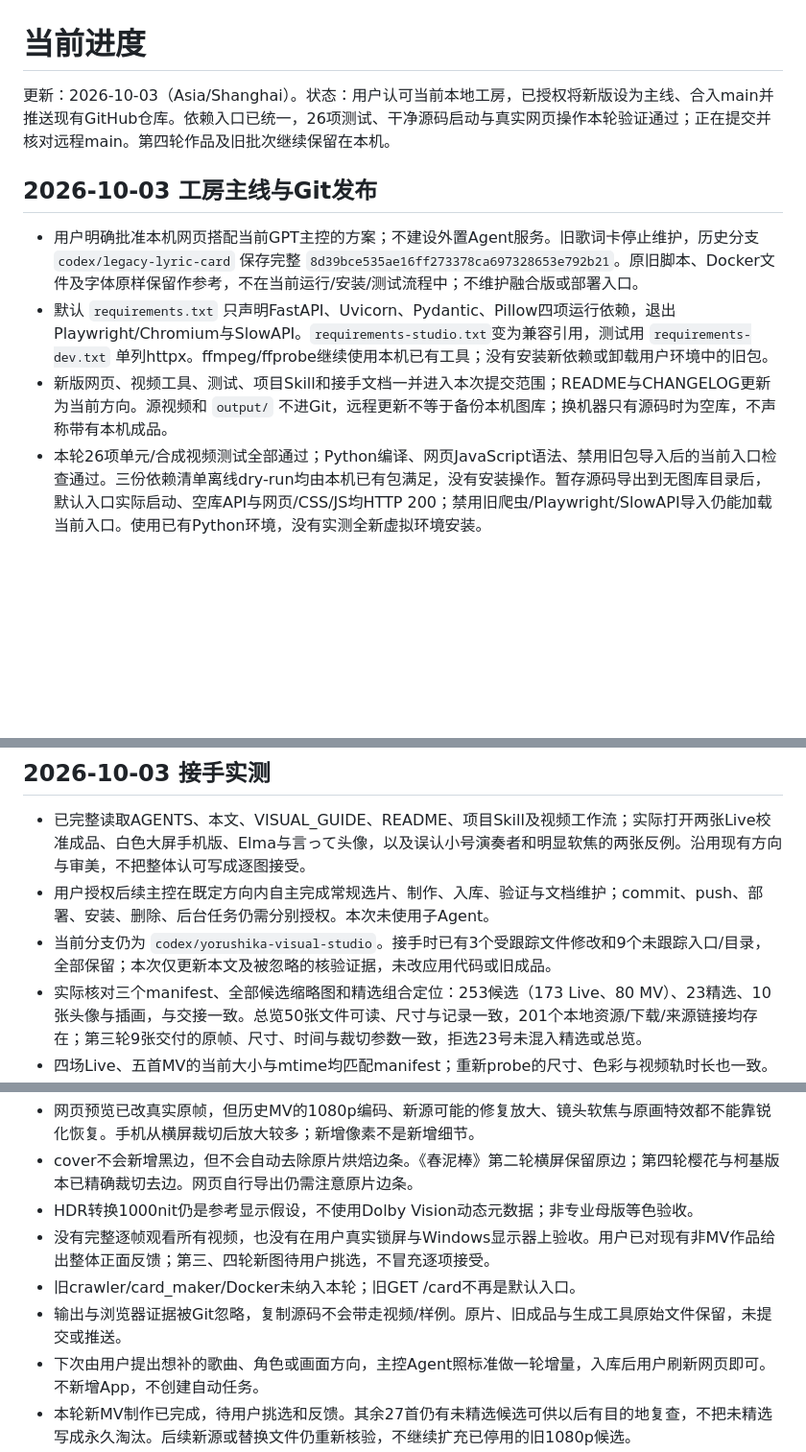
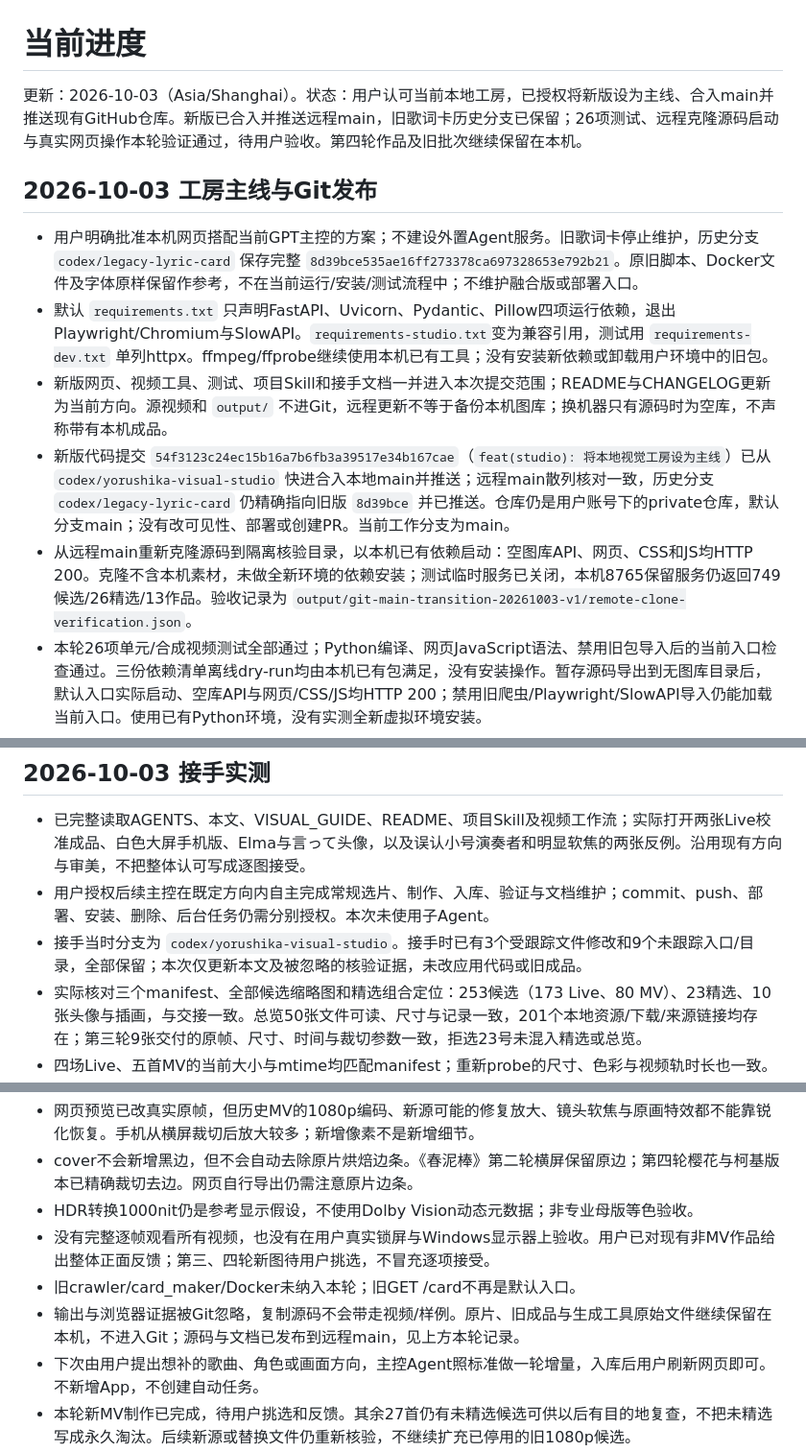
Before and after one commit to Yorushikamimimi/Yorushika-Lyric-Card-Bot, a Markdown page: CURRENT_PROGRESS.md, 3 parts joined by grey strips. Shown at 96% size. Rendered like a GitHub page; blank space fills up the shorter version.

Commit message:
docs: 记录工房主线发布与验收结果

```diff
--- a/CURRENT_PROGRESS.md
+++ b/CURRENT_PROGRESS.md
@@ -1,12 +1,14 @@
 # 当前进度
 
-更新：2026-10-03（Asia/Shanghai）。状态：用户认可当前本地工房，已授权将新版设为主线、合入main并推送现有GitHub仓库。依赖入口已统一，26项测试、干净源码启动与真实网页操作本轮验证通过；正在提交并核对远程main。第四轮作品及旧批次继续保留在本机。
+更新：2026-10-03（Asia/Shanghai）。状态：用户认可当前本地工房，已授权将新版设为主线、合入main并推送现有GitHub仓库。新版已合入并推送远程main，旧歌词卡历史分支已保留；26项测试、远程克隆源码启动与真实网页操作本轮验证通过，待用户验收。第四轮作品及旧批次继续保留在本机。
 
 ## 2026-10-03 工房主线与Git发布
 
 - 用户明确批准本机网页搭配当前GPT主控的方案；不建设外置Agent服务。旧歌词卡停止维护，历史分支 `codex/legacy-lyric-card` 保存完整 `8d39bce535ae16ff273378ca697328653e792b21`。原旧脚本、Docker文件及字体原样保留作参考，不在当前运行/安装/测试流程中；不维护融合版或部署入口。
 - 默认 `requirements.txt` 只声明FastAPI、Uvicorn、Pydantic、Pillow四项运行依赖，退出Playwright/Chromium与SlowAPI。`requirements-studio.txt`变为兼容引用，测试用 `requirements-dev.txt` 单列httpx。ffmpeg/ffprobe继续使用本机已有工具；没有安装新依赖或卸载用户环境中的旧包。
 - 新版网页、视频工具、测试、项目Skill和接手文档一并进入本次提交范围；README与CHANGELOG更新为当前方向。源视频和 `output/` 不进Git，远程更新不等于备份本机图库；换机器只有源码时为空库，不声称带有本机成品。
+- 新版代码提交 `54f3123c24ec15b16a7b6fb3a39517e34b167cae`（`feat(studio): 将本地视觉工房设为主线`）已从 `codex/yorushika-visual-studio` 快进合入本地main并推送；远程main散列核对一致，历史分支 `codex/legacy-lyric-card` 仍精确指向旧版 `8d39bce` 并已推送。仓库仍是用户账号下的private仓库，默认分支main；没有改可见性、部署或创建PR。当前工作分支为main。
+- 从远程main重新克隆源码到隔离核验目录，以本机已有依赖启动：空图库API、网页、CSS和JS均HTTP 200。克隆不含本机素材，未做全新环境的依赖安装；测试临时服务已关闭，本机8765保留服务仍返回749候选/26精选/13作品。验收记录为 `output/git-main-transition-20261003-v1/remote-clone-verification.json`。
 - 本轮26项单元/合成视频测试全部通过；Python编译、网页JavaScript语法、禁用旧包导入后的当前入口检查通过。三份依赖清单离线dry-run均由本机已有包满足，没有安装操作。暂存源码导出到无图库目录后，默认入口实际启动、空库API与网页/CSS/JS均HTTP 200；禁用旧爬虫/Playwright/SlowAPI导入仍能加载当前入口。使用已有Python环境，没有实测全新虚拟环境安装。
 - 本轮真实浏览器核验精选26、全部749、Live173、MV576，四组首屏8张均载入；13张头像/插画载入。新MV预览为3840×2160原帧，手机1284×2778与cover；实际导出下载512×512头像，文件尺寸正确，未捕获console警告/错误。迁移前后图库清单散列相同，应用和旧脚本均未改动；用户最终验收仍待完成。
 - 执行前保存了现有未提交源码/文档快照与图库清单散列：`output/git-main-transition-20261003-v1/`。旧历史版本与现有成果均保留。未使用子Agent；平台没有提供可核实的具体模型标识，不猜测Co-Authored-By。
@@ -35,7 +37,7 @@
 
 - 已完整读取AGENTS、本文、VISUAL_GUIDE、README、项目Skill及视频工作流；实际打开两张Live校准成品、白色大屏手机版、Elma与言って头像，以及误认小号演奏者和明显软焦的两张反例。沿用现有方向与审美，不把整体认可写成逐图接受。
 - 用户授权后续主控在既定方向内自主完成常规选片、制作、入库、验证与文档维护；commit、push、部署、安装、删除、后台任务仍需分别授权。本次未使用子Agent。
-- 当前分支仍为 `codex/yorushika-visual-studio`。接手时已有3个受跟踪文件修改和9个未跟踪入口/目录，全部保留；本次仅更新本文及被忽略的核验证据，未改应用代码或旧成品。
+- 接手当时分支为 `codex/yorushika-visual-studio`。接手时已有3个受跟踪文件修改和9个未跟踪入口/目录，全部保留；本次仅更新本文及被忽略的核验证据，未改应用代码或旧成品。
 - 实际核对三个manifest、全部候选缩略图和精选组合定位：253候选（173 Live、80 MV）、23精选、10张头像与插画，与交接一致。总览50张文件可读、尺寸与记录一致，201个本地资源/下载/来源链接均存在；第三轮9张交付的原帧、尺寸、时间与裁切参数一致，拒选23号未混入精选或总览。
 - 四场Live、五首MV的当前大小与mtime均匹配manifest；重新probe的尺寸、色彩与视频轨时长也一致。Live仍4096×1890、HLG/BT.2020，MV仍1920×1080、BT.709。目录没有发现新成片；另外四个无Chapters的Live文件已在旧manifest的跳过记录中，未当作新增素材。未计算完整源片内容散列或完整逐帧观看。
 - 当前 `127.0.0.1:8765` 有本机监听，`/api/library` 返回200。真实浏览器刷新显示23精选/253候选；主预览载入4096×1890原帧，手机预设为1284×2778与cover，10张头像/插画全部载入，检查时未捕获console警告或错误。本次未重新导出下载或在真实设备设壁纸，历史导出验收见下方。
@@ -169,7 +171,7 @@
 - HDR转换1000nit仍是参考显示假设，不使用Dolby Vision动态元数据；非专业母版等色验收。
 - 没有完整逐帧观看所有视频，也没有在用户真实锁屏与Windows显示器上验收。用户已对现有非MV作品给出整体正面反馈；第三、四轮新图待用户挑选，不冒充逐项接受。
 - 旧crawler/card_maker/Docker未纳入本轮；旧GET /card不再是默认入口。
-- 输出与浏览器证据被Git忽略，复制源码不会带走视频/样例。原片、旧成品与生成工具原始文件保留，未提交或推送。
+- 输出与浏览器证据被Git忽略，复制源码不会带走视频/样例。原片、旧成品与生成工具原始文件继续保留在本机，不进入Git；源码与文档已发布到远程main，见上方本轮记录。
 - 下次由用户提出想补的歌曲、角色或画面方向，主控Agent照标准做一轮增量，入库后用户刷新网页即可。不新增App，不创建自动任务。
 - 本轮新MV制作已完成，待用户挑选和反馈。其余27首仍有未精选候选可供以后有目的地复查，不把未精选写成永久淘汰。后续新源或替换文件仍重新核验，不继续扩充已停用的旧1080p候选。
 
```
